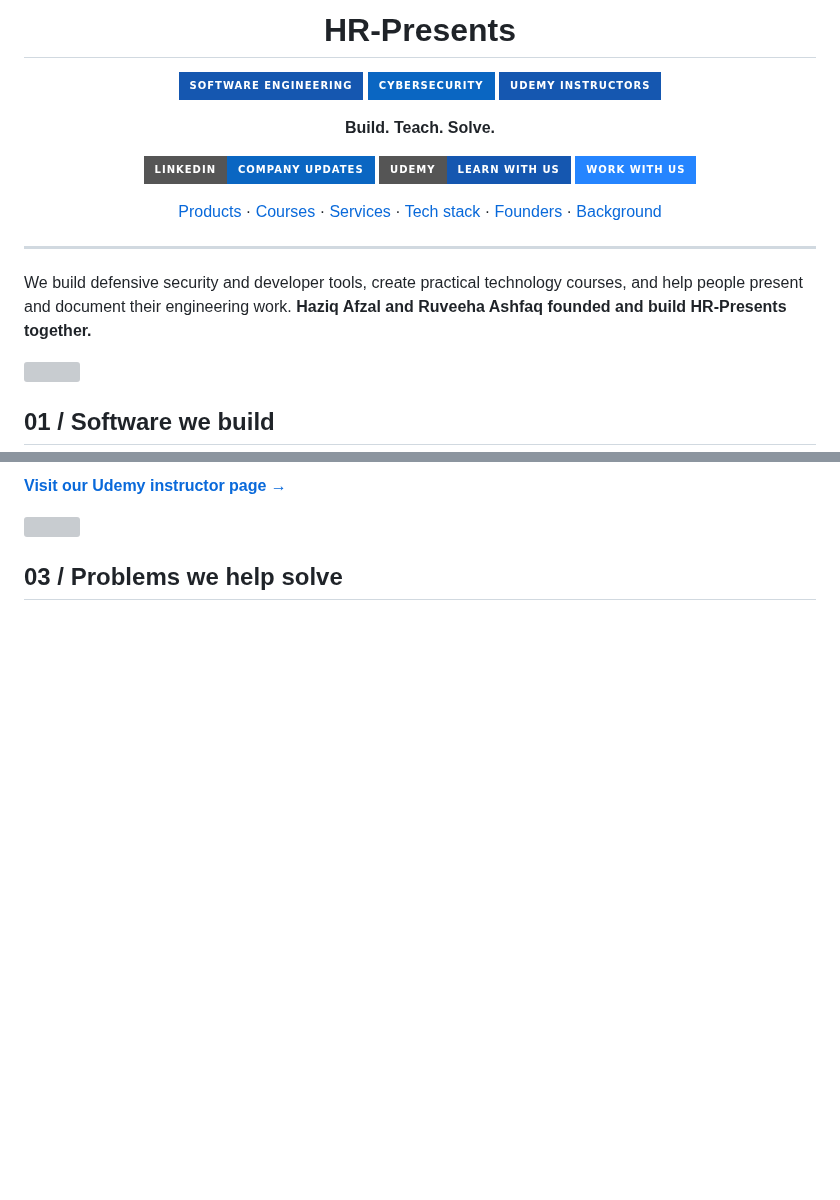
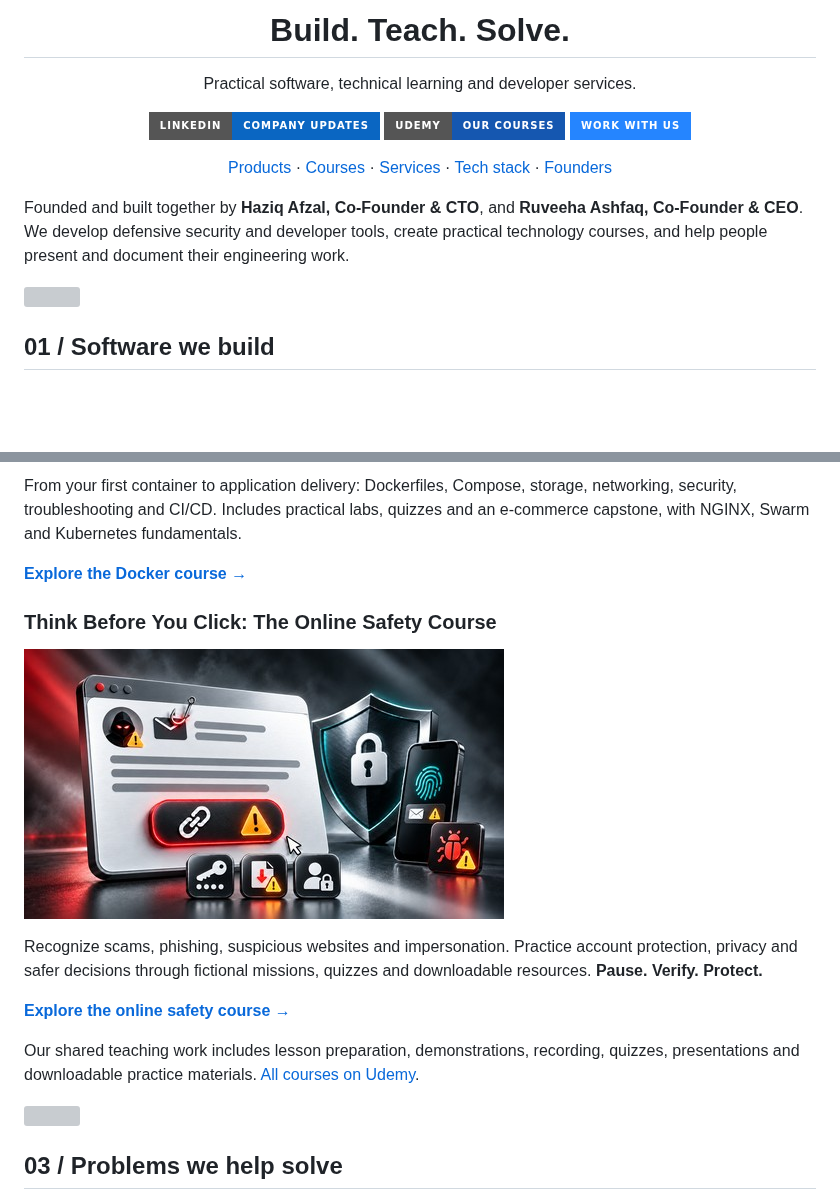
Before and after one commit to HR-Presents/HR-Presents, a Markdown page: README.md, 2 parts joined by grey strips. GitHub-like rendering; badges without logos; blank space fills up the shorter version; grey boxes are pictures that could not be loaded.

```diff
--- a/README.md
+++ b/README.md
@@ -4,23 +4,17 @@
 
-# HR-Presents
+# Build. Teach. Solve.
 
-![Software Engineering](https://img.shields.io/badge/Software_Engineering-1557B0?style=for-the-badge&logoColor=white)
-![Cybersecurity](https://img.shields.io/badge/Cybersecurity-0A66C2?style=for-the-badge&logoColor=white)
-![Udemy Instructors](https://img.shields.io/badge/Udemy_Instructors-1557B0?style=for-the-badge&logo=udemy&logoColor=white)
-
-**Build. Teach. Solve.**
+Practical software, technical learning and developer services.
 
 [![LinkedIn](https://img.shields.io/badge/LinkedIn-Company_Updates-0A66C2?style=for-the-badge&logo=linkedin&logoColor=white)](https://www.linkedin.com/company/hr-presents/)
-[![Udemy](https://img.shields.io/badge/Udemy-Learn_With_Us-1557B0?style=for-the-badge&logo=udemy&logoColor=white)](https://www.udemy.com/user/haziq-x-ruveeha/)
+[![Udemy](https://img.shields.io/badge/Udemy-Our_Courses-1557B0?style=for-the-badge&logo=udemy&logoColor=white)](https://www.udemy.com/user/haziq-x-ruveeha/)
 [![Work with us](https://img.shields.io/badge/Work_With_Us-2585FF?style=for-the-badge&logoColor=white)](#services)
 
-[Products](#products) · [Courses](#courses) · [Services](#services) · [Tech stack](#tech-stack) · [Founders](#founders) · [Background](company-background.md)
+[Products](#products) · [Courses](#courses) · [Services](#services) · [Tech stack](#tech-stack) · [Founders](#founders)
 
 </div>
 
----
-
-We build defensive security and developer tools, create practical technology courses, and help people present and document their engineering work. **Haziq Afzal and Ruveeha Ashfaq founded and build HR-Presents together.**
+Founded and built together by **Haziq Afzal, Co-Founder & CTO**, and **Ruveeha Ashfaq, Co-Founder & CEO**. We develop defensive security and developer tools, create practical technology courses, and help people present and document their engineering work.
 
 <img src="./section-divider.svg" width="100%" alt="" />
 
@@ -84,5 +60,17 @@ Our shared work includes lesson preparation, demonstrations, recording, quizzes,
 
-**[Visit our Udemy instructor page →](https://www.udemy.com/user/haziq-x-ruveeha/)**
+From your first container to application delivery: Dockerfiles, Compose, storage, networking, security, troubleshooting and CI/CD. Includes practical labs, quizzes and an e-commerce capstone, with NGINX, Swarm and Kubernetes fundamentals.
+
+**[Explore the Docker course →](https://www.udemy.com/course/docker-mastery-from-beginner-to-job-ready/)**
+
+### Think Before You Click: The Online Safety Course
+
+<a href="https://www.udemy.com/course/think-before-you-click-the-online-safety-course/"><img src="./assets/media/course-safety.jpg" width="480" alt="Original Udemy cover for Think Before You Click" /></a>
+
+Recognize scams, phishing, suspicious websites and impersonation. Practice account protection, privacy and safer decisions through fictional missions, quizzes and downloadable resources. **Pause. Verify. Protect.**
+
+**[Explore the online safety course →](https://www.udemy.com/course/think-before-you-click-the-online-safety-course/)**
+
+Our shared teaching work includes lesson preparation, demonstrations, recording, quizzes, presentations and downloadable practice materials. [All courses on Udemy](https://www.udemy.com/user/haziq-x-ruveeha/).
 
 <img src="./section-divider.svg" width="100%" alt="" />
 
```
Also changed, not shown: other parts of README.md (+67 -92 lines), assets/media/SOURCES.md (+2 -0 lines), company-background.md (+16 -16 lines), profile-redesign-case-study.md (added, +38 -0 lines), assets/media/aegislog-terminal.jpg (added), 4 other files.
